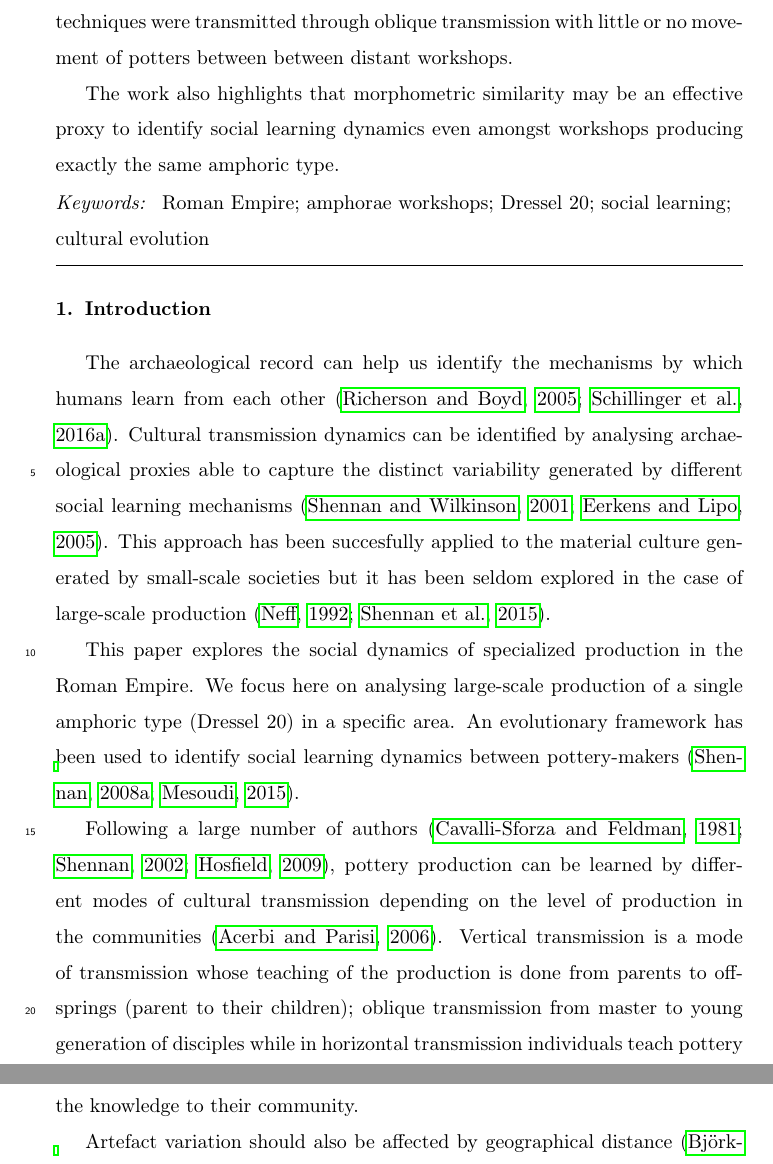
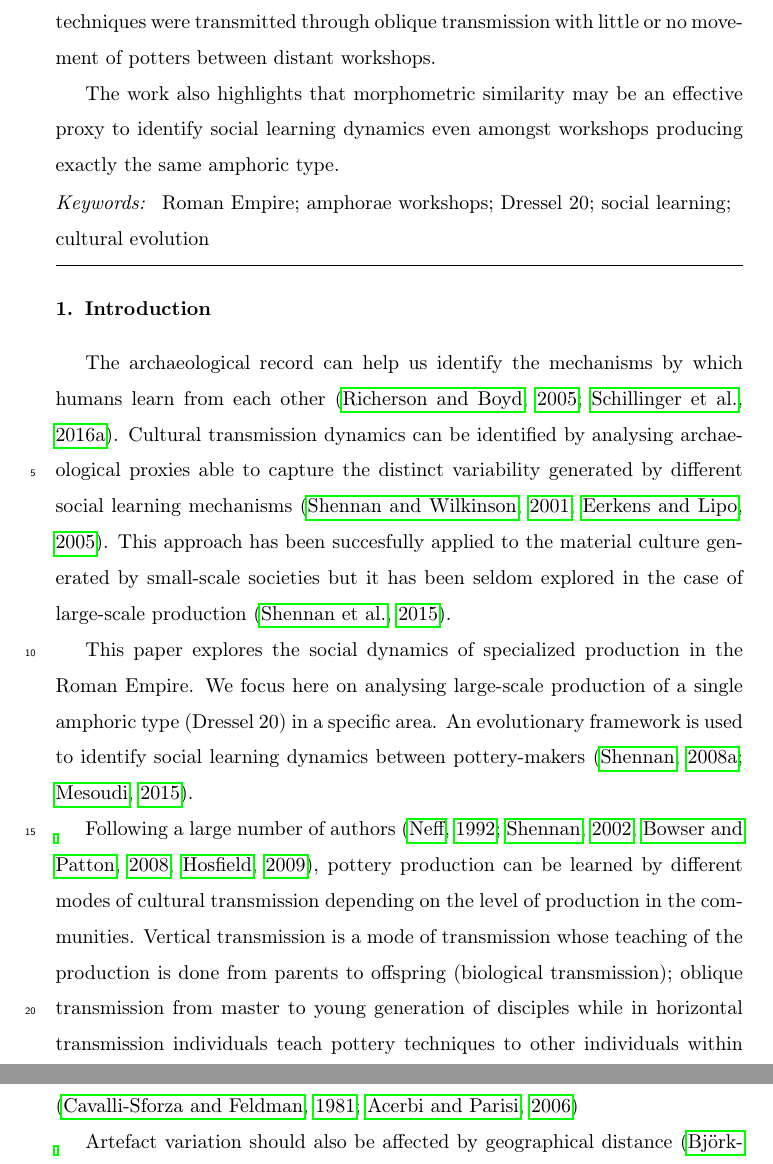
Before and after one commit to Mcotsar/Paper, a LaTeX paper (elsarticle-template.tex): two parts of pages 2 and 3 of 19 before the commit and two parts of pages 2 and 3 of 20 after it, joined at a grey line, cut so that both start at the same text. Compiled offline with pdfLaTeX.

Commit message:
new corrections

```diff
--- a/elsarticle-template.tex
+++ b/elsarticle-template.tex
@@ -41,7 +41,7 @@ The aim of this study is to identify interactive dynamics within amphorae worksh
 
 We apply here an evolutionary framework to understand potential links between workshops through morphometric similarities in the amphorae they produced. By exploring small yet statistical significant differences in the amphorae made in 5 different workshops the approach is able to identify how individual potters acquired and transmitted technical skills.  Our approach applies multivariate statistical methods to cluster a variety of amphorae based on morphometric measurements. Other studies have developed similar approach to analyse handmade pottery but we show here that the method can be also applied to large-scale production of a standardized amphora type (i.e. Dressel 20).
 
-Results suggest that morphometric similarity is inversely correlated with spatial distance between workshops. This outcome suggests that pottery-making techniques were transmitted through oblique transmission with little or no movement of potters between between distant workshops.
+Results suggest that morphometric similarity is inversely correlated with spatial distance between workshops. This outcome suggests that pottery-making techniques were transmitted through oblique transmission with little or no movement of potters between distant workshops.
 
 The work also highlights that morphometric similarity may be an effective proxy to identify social learning dynamics even amongst workshops producing exactly the same amphoric type.
 
@@ -57,11 +57,11 @@ Roman Empire; amphorae workshops; Dressel 20; social learning; cultural evolutio
 
 \section{Introduction}
 
-The archaeological record can help us identify the mechanisms by which humans learn from each other~\citep{richerson2005not,schillinger_copying_2016}. Cultural transmission dynamics can be identified by analysing archaeological proxies able to capture the distinct variability generated by different social learning mechanisms~\citep{shennan_ceramic_2001,eerkens_jelmer_cultural_2005}. This approach has been succesfully applied to the material culture generated by small-scale societies but it has been seldom explored in the case of large-scale production~\citep{neff1992ceramics,shennan_isolation-by-distance_2015}.
+The archaeological record can help us identify the mechanisms by which humans learn from each other~\citep{richerson2005not,schillinger_copying_2016}. Cultural transmission dynamics can be identified by analysing archaeological proxies able to capture the distinct variability generated by different social learning mechanisms~\citep{shennan_ceramic_2001,eerkens_jelmer_cultural_2005}. This approach has been succesfully applied to the material culture generated by small-scale societies but it has been seldom explored in the case of large-scale production~\citep{shennan_isolation-by-distance_2015}.
 
-This paper explores the social dynamics of specialized production in the Roman Empire. We focus here on analysing large-scale production of a single amphoric type (Dressel 20) in a specific area. An evolutionary framework has been used to identify social learning dynamics between pottery-makers \citep{shennan_evolution_2008,mesoudi_cultural_2015}.
+This paper explores the social dynamics of specialized production in the Roman Empire. We focus here on analysing large-scale production of a single amphoric type (Dressel 20) in a specific area. An evolutionary framework is used to identify social learning dynamics between pottery-makers \citep{shennan_evolution_2008,mesoudi_cultural_2015}.
 
-Following a large number of authors \citep{cavalli-sforza_cultural_1981,shennan_genes_2002, hosfield_modes_2009}, pottery production can be learned by different modes of cultural transmission depending on the level of production in the communities \citep{acerbi_cultural_2006}. Vertical transmission is a mode of transmission whose teaching of the production is done from parents to offsprings (parent to their children); oblique transmission from master to young generation of disciples while in horizontal transmission individuals teach pottery techniques to other individuals within the same level and those workers spread the knowledge to their community.
+Following a large number of authors \citep{neff1992ceramics,shennan_genes_2002,bowser_learning_2008,hosfield_modes_2009}, pottery production can be learned by different modes of cultural transmission depending on the level of production in the communities. Vertical transmission is a mode of transmission whose teaching of the production is done from parents to offspring (biological transmission); oblique transmission from master to young generation of disciples while in horizontal transmission individuals teach pottery techniques to other individuals within the same level and those workers spread the knowledge to their community \citep{cavalli-sforza_cultural_1981, acerbi_cultural_2006}
 
 Artefact variation should also be affected by geographical distance \citep{bjorklund_effect_2010,shennan_isolation-by-distance_2015, van_strien_isolation-by-distance_2015}. If vertical or oblique transmission are predominant then material culture should be similar in nearby groups with high degree of interaction \citep{hart_effects_2012}. The underlying consequence is that it should be possible to identify interaction between workshops by quantifying similarity amongst the amphorae they produced; if apprentices moved between distant workshops then no differences would be found on this proxy while a more strict oblique transmission would be revealed by distant workshops exhibiting less similarity.
 
```
Also changed, not shown: elsarticle-template.tex (10 more changed lines).
